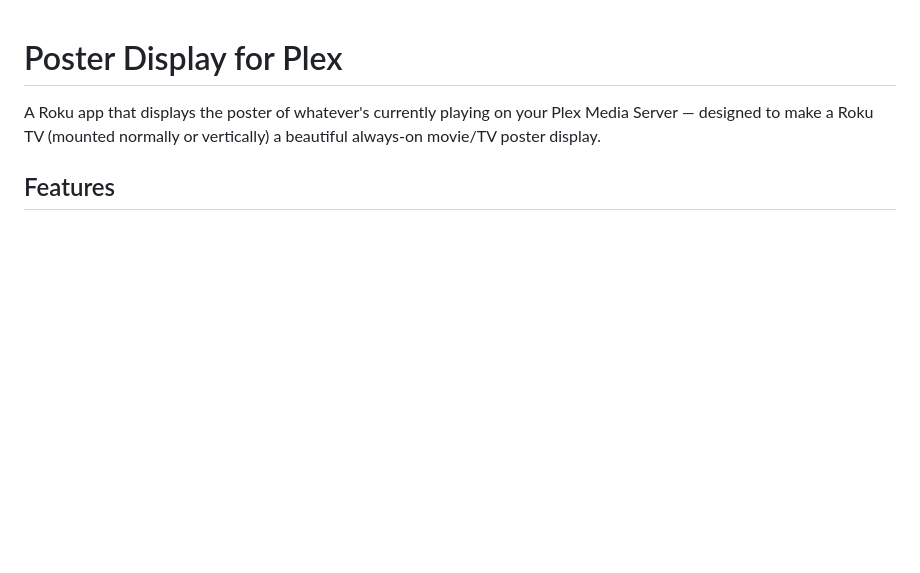
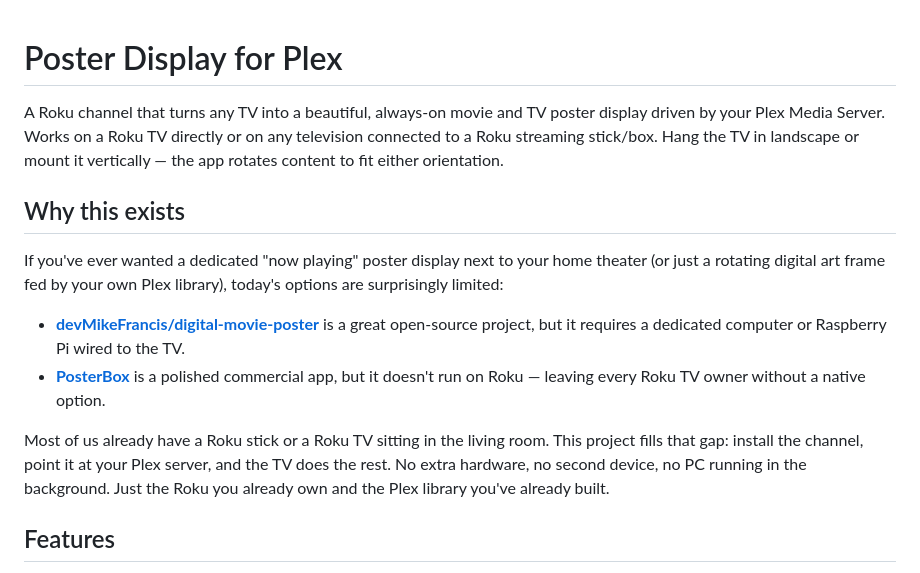
Before and after one commit to theTreyCox/poster-display-for-plex, a Markdown page: README.md, the part around the change. GitHub-like rendering; blank space fills up the shorter version.

Commit message:
Clarify hardware support and explain project motivation in README
- Intro now covers both Roku TVs and any TV with a Roku streaming device
- Add 'Why this exists' section noting the two existing alternatives
  (digital-movie-poster requires PC/Pi; PosterBox isn't on Roku) and
  positioning this project as the native Roku solution

```diff
--- a/README.md
+++ b/README.md
@@ -1,6 +1,15 @@
 # Poster Display for Plex
 
-A Roku app that displays the poster of whatever's currently playing on your Plex Media Server — designed to make a Roku TV (mounted normally or vertically) a beautiful always-on movie/TV poster display.
+A Roku channel that turns any TV into a beautiful, always-on movie and TV poster display driven by your Plex Media Server. Works on a Roku TV directly or on any television connected to a Roku streaming stick/box. Hang the TV in landscape or mount it vertically — the app rotates content to fit either orientation.
+
+## Why this exists
+
+If you've ever wanted a dedicated "now playing" poster display next to your home theater (or just a rotating digital art frame fed by your own Plex library), today's options are surprisingly limited:
+
+- **[devMikeFrancis/digital-movie-poster](https://github.com/devMikeFrancis/digital-movie-poster)** is a great open-source project, but it requires a dedicated computer or Raspberry Pi wired to the TV.
+- **[PosterBox](https://www.posterbox.app/)** is a polished commercial app, but it doesn't run on Roku — leaving every Roku TV owner without a native option.
+
+Most of us already have a Roku stick or a Roku TV sitting in the living room. This project fills that gap: install the channel, point it at your Plex server, and the TV does the rest. No extra hardware, no second device, no PC running in the background. Just the Roku you already own and the Plex library you've already built.
 
 ## Features
 
```
